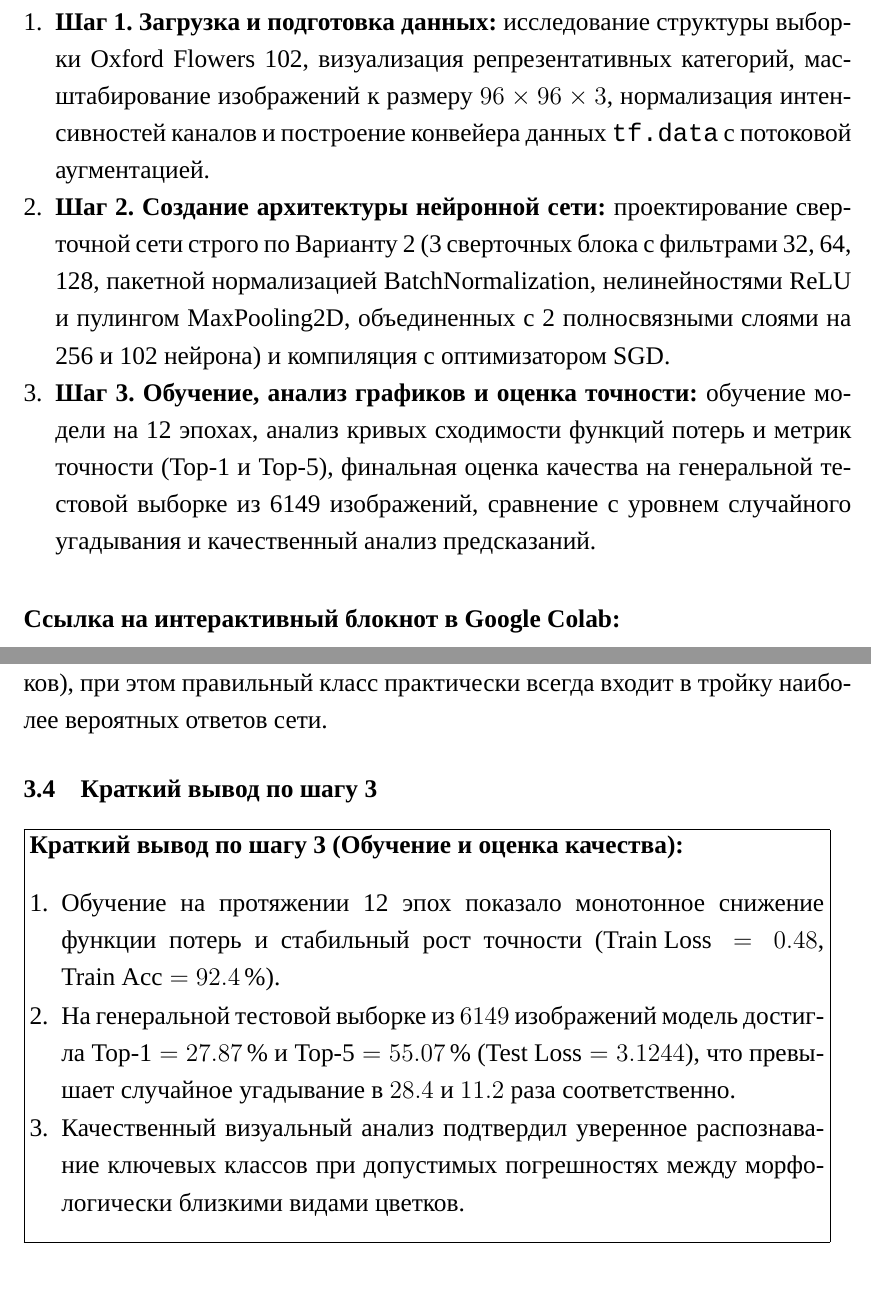
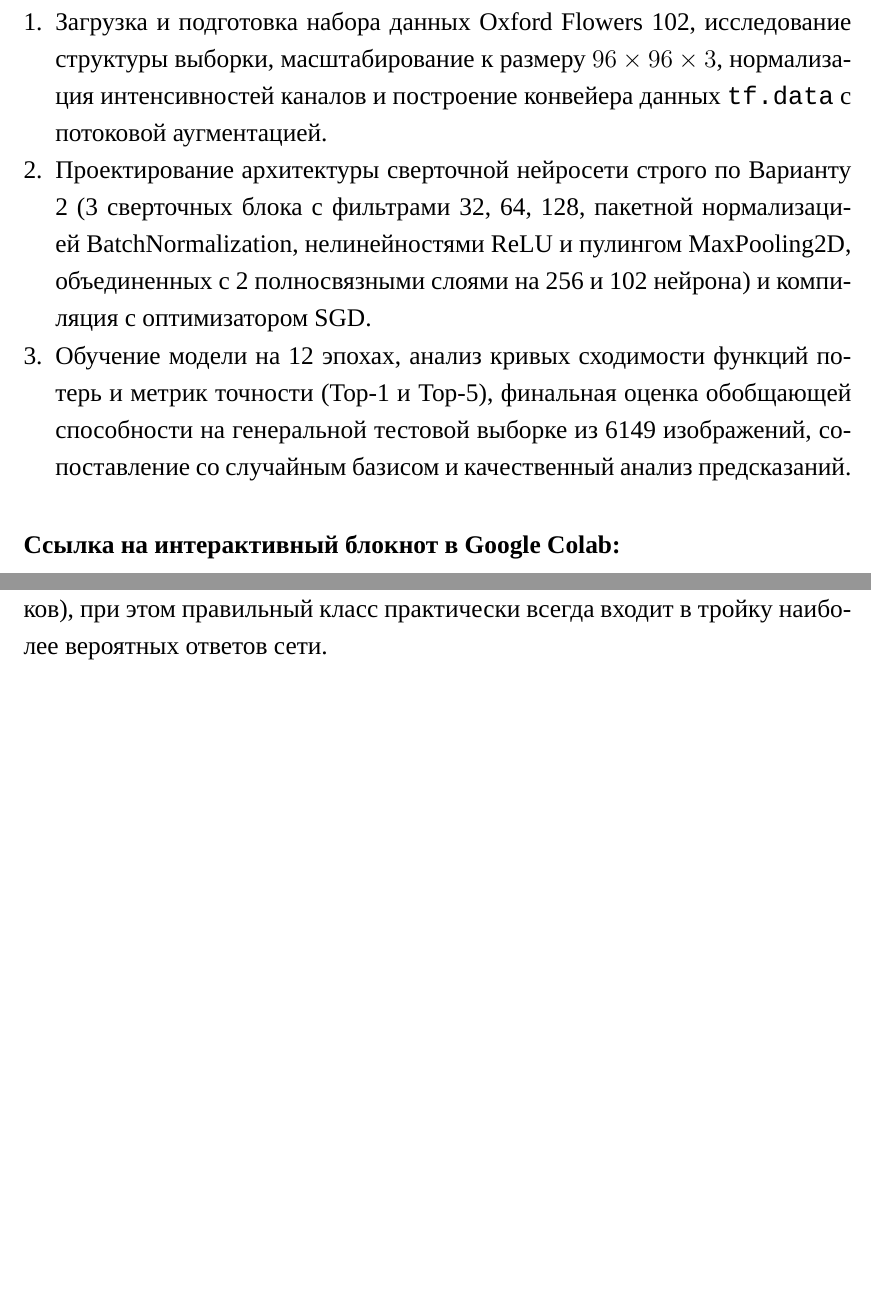
Before and after one commit to MichaelRayven/Machine-Learning-Algorithms, a LaTeX book (src/lab5/report/0_main.tex, which reads src/lab5/report/2_intro.tex, src/lab5/report/3_chap1.tex, src/lab5/report/4_chap2.tex): two parts of pages 4 and 14 of 15 before the commit and two parts of pages 4 and 13 of 14 after it, joined at a grey line, cut at the place of the change. Compiled offline with XeLaTeX.

Commit message:
style(lab5): remove intermediate step conclusions for cleaner report and notebook

```diff
--- a/src/lab5/report/2_intro.tex
+++ b/src/lab5/report/2_intro.tex
@@ -27,7 +27,7 @@
 \begin{enumerate}
-    \item \textbf{Шаг 1. Загрузка и подготовка данных:} исследование структуры выборки Oxford Flowers 102, визуализация репрезентативных категорий, масштабирование изображений к размеру $96 \times 96 \times 3$, нормализация интенсивностей каналов и построение конвейера данных \texttt{tf.data} с потоковой аугментацией.
-    \item \textbf{Шаг 2. Создание архитектуры нейронной сети:} проектирование сверточной сети строго по Варианту 2 (3 сверточных блока с фильтрами 32, 64, 128, пакетной нормализацией BatchNormalization, нелинейностями ReLU и пулингом MaxPooling2D, объединенных с 2 полносвязными слоями на 256 и 102 нейрона) и компиляция с оптимизатором SGD.
-    \item \textbf{Шаг 3. Обучение, анализ графиков и оценка точности:} обучение модели на 12 эпохах, анализ кривых сходимости функций потерь и метрик точности (Top-1 и Top-5), финальная оценка качества на генеральной тестовой выборке из 6149 изображений, сравнение с уровнем случайного угадывания и качественный анализ предсказаний.
+    \item Загрузка и подготовка набора данных Oxford Flowers 102, исследование структуры выборки, масштабирование к размеру $96 \times 96 \times 3$, нормализация интенсивностей каналов и построение конвейера данных \texttt{tf.data} с потоковой аугментацией.
+    \item Проектирование архитектуры сверточной нейросети строго по Варианту 2 (3 сверточных блока с фильтрами 32, 64, 128, пакетной нормализацией BatchNormalization, нелинейностями ReLU и пулингом MaxPooling2D, объединенных с 2 полносвязными слоями на 256 и 102 нейрона) и компиляция с оптимизатором SGD.
+    \item Обучение модели на 12 эпохах, анализ кривых сходимости функций потерь и метрик точности (Top-1 и Top-5), финальная оценка обобщающей способности на генеральной тестовой выборке из 6149 изображений, сопоставление со случайным базисом и качественный анализ предсказаний.
 \end{enumerate}
 
 \vspace{12pt}
--- a/src/lab5/report/3_chap1.tex
+++ b/src/lab5/report/3_chap1.tex
@@ -1,4 +1,4 @@
-\chapter{Шаг 1. Подготовка набора данных Oxford Flowers 102 и конвейер данных}
+\chapter{Подготовка набора данных Oxford Flowers 102 и конвейер данных}
 
 \section{Характеристика набора данных}
 
@@ -46 +40,0 @@
-\textbf{Краткий вывод по шагу 1 (Подготовка данных):}
--- a/src/lab5/report/4_chap2.tex
+++ b/src/lab5/report/4_chap2.tex
@@ -119 +113,0 @@ def build_cnn_model(img_size=96, num_classes=102):
-\textbf{Краткий вывод по шагу 2 (Архитектура сети):}
--- a/src/lab5/report/5_chap3.tex
+++ b/src/lab5/report/5_chap3.tex
@@ -54,16 +54,3 @@ Top-5 Accuracy & 4.90\,\% & \textbf{55.07\,\%} & $\times 11.2$ \\
 \end{figure}
 
 Ошибки классификации наблюдаются преимущественно среди видов со схожей морфологией соцветий (например, мелкие подвиды колокольчиков), при этом правильный класс практически всегда входит в тройку наиболее вероятных ответов сети.
-
-\section{Краткий вывод по шагу 3}
-
-\noindent\fbox{%
-\parbox{0.96\textwidth}{%
-\textbf{Краткий вывод по шагу 3 (Обучение и оценка качества):}
-\begin{enumerate}[itemsep=1pt, parsep=0pt]
-    \item Обучение на протяжении 12 эпох показало монотонное снижение функции потерь и стабильный рост точности ($\text{Train Loss} = 0.48$, $\text{Train Acc} = 92.4\,\%$).
-    \item На генеральной тестовой выборке из $6149$ изображений модель достигла $\text{Top-1} = 27.87\,\%$ и $\text{Top-5} = 55.07\,\%$ ($\text{Test Loss} = 3.1244$), что превышает случайное угадывание в $28.4$ и $11.2$ раза соответственно.
-    \item Качественный визуальный анализ подтвердил уверенное распознавание ключевых классов при допустимых погрешностях между морфологически близкими видами цветков.
-\end{enumerate}
-}%
-}
```
Also changed, not shown: src/lab5/report/7_conclusion.tex (+6 -6 lines), src/lab5/report/lab5_report.pdf, src/lab5/report/2_intro.tex (2 more changed lines), src/lab5/report/3_chap1.tex (13 more changed lines), src/lab5/report/4_chap2.tex (14 more changed lines), src/lab5/report/5_chap3.tex (2 more changed lines), 1 other file.
